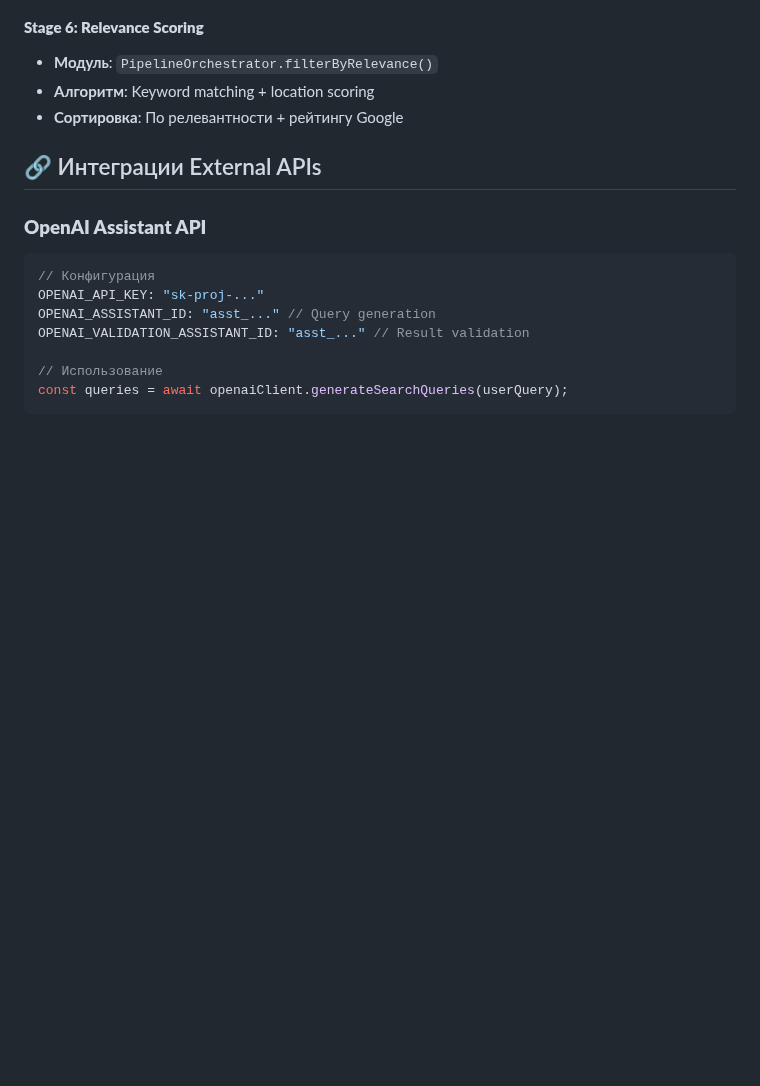
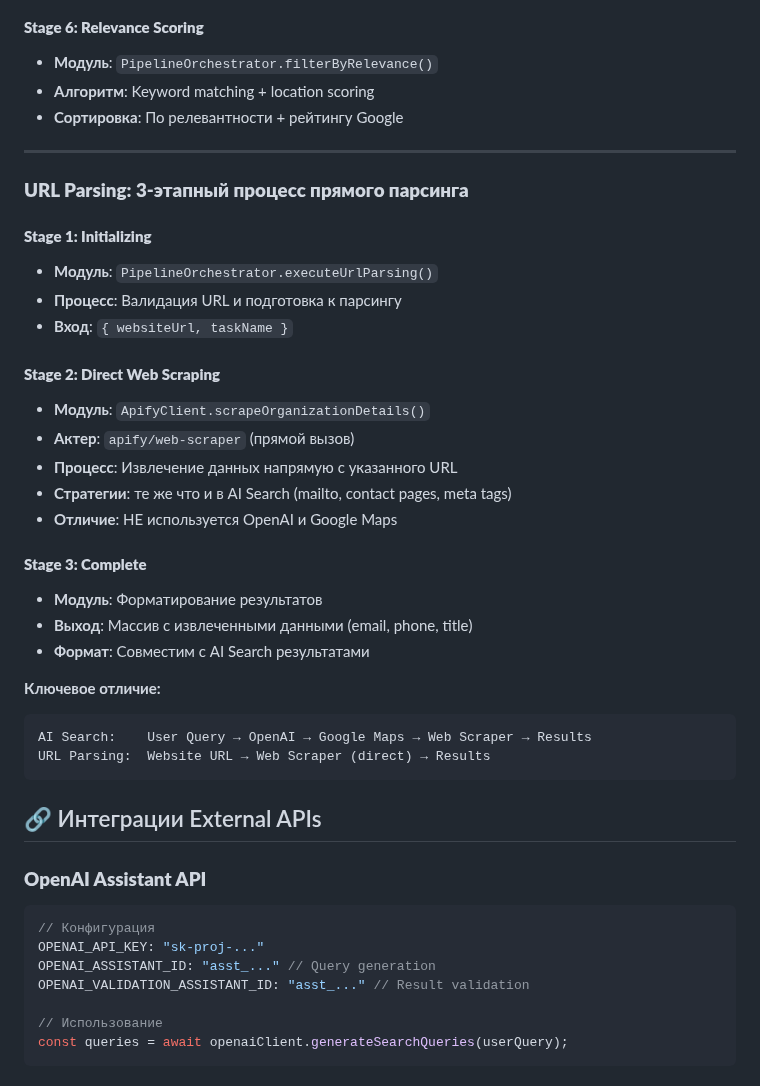
Before and after one commit to gymnastika/parsing_project, a Markdown page: CLAUDE.md, the part around the change. GitHub-like rendering; blank space fills up the shorter version.

Commit message:
Auto-commit: обновление от Claude

````diff
--- a/CLAUDE.md
+++ b/CLAUDE.md
@@ -347,6 +347,33 @@ const {
 - **Модуль**: `PipelineOrchestrator.filterByRelevance()`
 - **Алгоритм**: Keyword matching + location scoring
 - **Сортировка**: По релевантности + рейтингу Google
+
+---
+
+### **URL Parsing: 3-этапный процесс прямого парсинга**
+
+#### **Stage 1: Initializing**
+- **Модуль**: `PipelineOrchestrator.executeUrlParsing()`
+- **Процесс**: Валидация URL и подготовка к парсингу
+- **Вход**: `{ websiteUrl, taskName }`
+
+#### **Stage 2: Direct Web Scraping**
+- **Модуль**: `ApifyClient.scrapeOrganizationDetails()`
+- **Актер**: `apify/web-scraper` (прямой вызов)
+- **Процесс**: Извлечение данных напрямую с указанного URL
+- **Стратегии**: те же что и в AI Search (mailto, contact pages, meta tags)
+- **Отличие**: НЕ используется OpenAI и Google Maps
+
+#### **Stage 3: Complete**
+- **Модуль**: Форматирование результатов
+- **Выход**: Массив с извлеченными данными (email, phone, title)
+- **Формат**: Совместим с AI Search результатами
+
+**Ключевое отличие:**
+```
+AI Search:    User Query → OpenAI → Google Maps → Web Scraper → Results
+URL Parsing:  Website URL → Web Scraper (direct) → Results
+```
 
 ## 🔗 Интеграции External APIs
 
````
